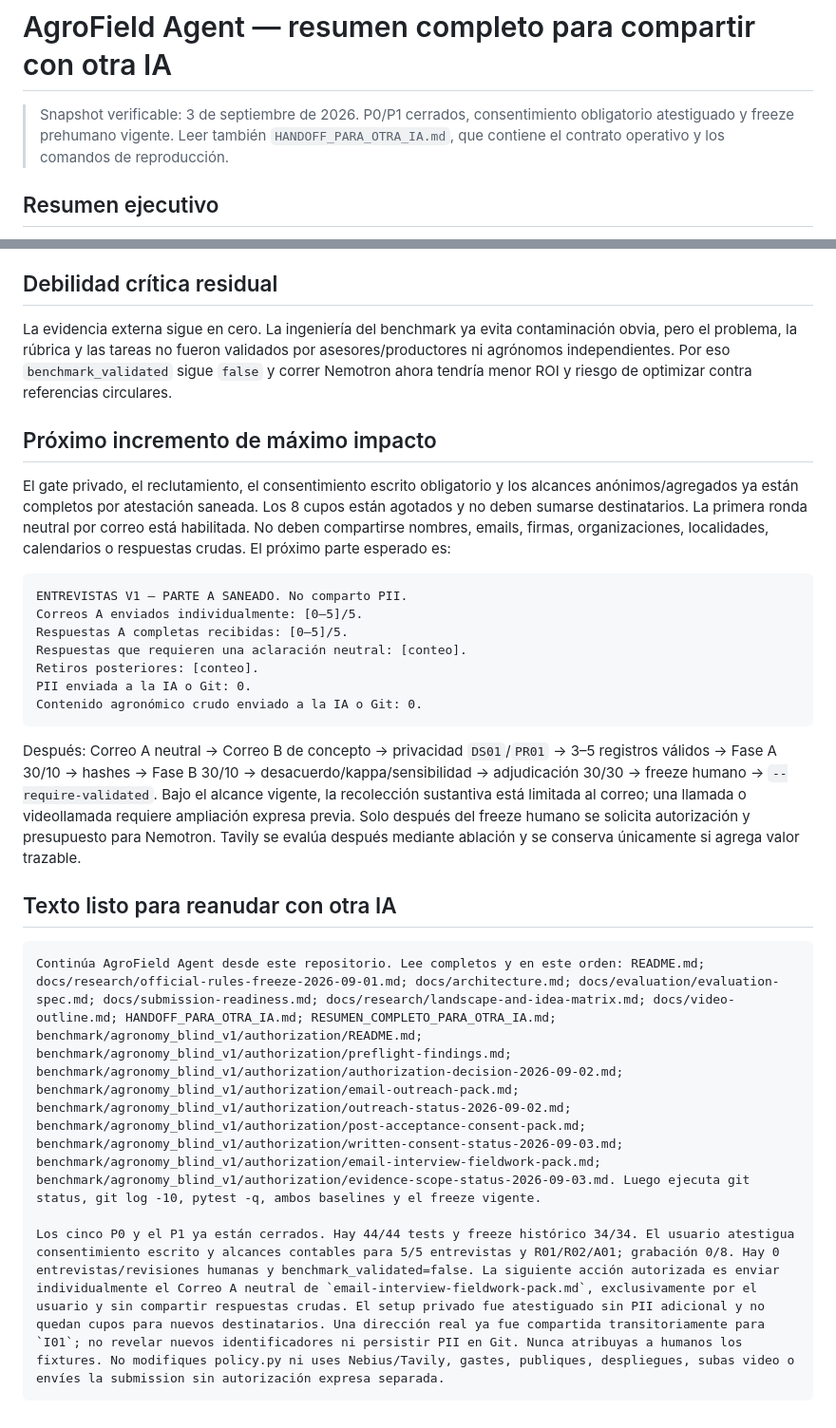
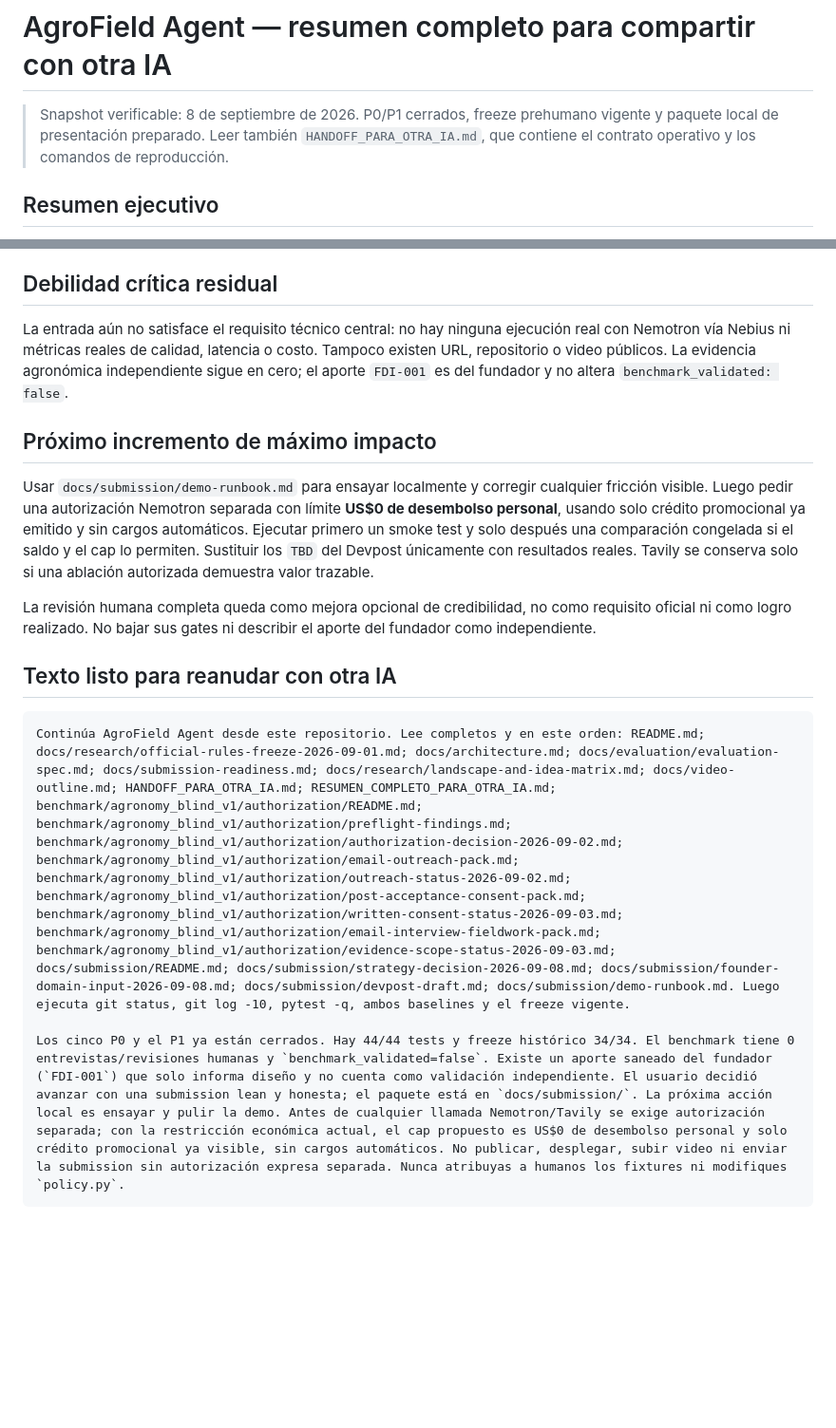
Before and after one commit to rodiagro-ui/agrofield-agent, a Markdown page: RESUMEN_COMPLETO_PARA_OTRA_IA.md, 2 parts joined by grey strips. Shown at 95% size. GitHub-like rendering; blank space fills up the shorter version.

````diff
--- a/RESUMEN_COMPLETO_PARA_OTRA_IA.md
+++ b/RESUMEN_COMPLETO_PARA_OTRA_IA.md
@@ -1,6 +1,6 @@
 # AgroField Agent — resumen completo para compartir con otra IA
 
-> Snapshot verificable: 3 de septiembre de 2026. P0/P1 cerrados, consentimiento obligatorio atestiguado y freeze prehumano vigente. Leer también `HANDOFF_PARA_OTRA_IA.md`, que contiene el contrato operativo y los comandos de reproducción.
+> Snapshot verificable: 8 de septiembre de 2026. P0/P1 cerrados, freeze prehumano vigente y paquete local de presentación preparado. Leer también `HANDOFF_PARA_OTRA_IA.md`, que contiene el contrato operativo y los comandos de reproducción.
 
 ## Resumen ejecutivo
 
@@ -99,28 +100,18 @@ Artefactos principales:
 
 ## Debilidad crítica residual
 
-La evidencia externa sigue en cero. La ingeniería del benchmark ya evita contaminación obvia, pero el problema, la rúbrica y las tareas no fueron validados por asesores/productores ni agrónomos independientes. Por eso `benchmark_validated` sigue `false` y correr Nemotron ahora tendría menor ROI y riesgo de optimizar contra referencias circulares.
+La entrada aún no satisface el requisito técnico central: no hay ninguna ejecución real con Nemotron vía Nebius ni métricas reales de calidad, latencia o costo. Tampoco existen URL, repositorio o video públicos. La evidencia agronómica independiente sigue en cero; el aporte `FDI-001` es del fundador y no altera `benchmark_validated: false`.
 
 ## Próximo incremento de máximo impacto
 
-El gate privado, el reclutamiento, el consentimiento escrito obligatorio y los alcances anónimos/agregados ya están completos por atestación saneada. Los 8 cupos están agotados y no deben sumarse destinatarios. La primera ronda neutral por correo está habilitada. No deben compartirse nombres, emails, firmas, organizaciones, localidades, calendarios o respuestas crudas. El próximo parte esperado es:
+Usar `docs/submission/demo-runbook.md` para ensayar localmente y corregir cualquier fricción visible. Luego pedir una autorización Nemotron separada con límite **US$0 de desembolso personal**, usando solo crédito promocional ya emitido y sin cargos automáticos. Ejecutar primero un smoke test y solo después una comparación congelada si el saldo y el cap lo permiten. Sustituir los `TBD` del Devpost únicamente con resultados reales. Tavily se conserva solo si una ablación autorizada demuestra valor trazable.
 
-```text
-ENTREVISTAS V1 — PARTE A SANEADO. No comparto PII.
-Correos A enviados individualmente: [0–5]/5.
-Respuestas A completas recibidas: [0–5]/5.
-Respuestas que requieren una aclaración neutral: [conteo].
-Retiros posteriores: [conteo].
-PII enviada a la IA o Git: 0.
-Contenido agronómico crudo enviado a la IA o Git: 0.
-```
-
-Después: Correo A neutral → Correo B de concepto → privacidad `DS01`/`PR01` → 3–5 registros válidos → Fase A 30/10 → hashes → Fase B 30/10 → desacuerdo/kappa/sensibilidad → adjudicación 30/30 → freeze humano → `--require-validated`. Bajo el alcance vigente, la recolección sustantiva está limitada al correo; una llamada o videollamada requiere ampliación expresa previa. Solo después del freeze humano se solicita autorización y presupuesto para Nemotron. Tavily se evalúa después mediante ablación y se conserva únicamente si agrega valor trazable.
+La revisión humana completa queda como mejora opcional de credibilidad, no como requisito oficial ni como logro realizado. No bajar sus gates ni describir el aporte del fundador como independiente.
 
 ## Texto listo para reanudar con otra IA
 
 ```text
-Continúa AgroField Agent desde este repositorio. Lee completos y en este orden: README.md; docs/research/official-rules-freeze-2026-09-01.md; docs/architecture.md; docs/evaluation/evaluation-spec.md; docs/submission-readiness.md; docs/research/landscape-and-idea-matrix.md; docs/video-outline.md; HANDOFF_PARA_OTRA_IA.md; RESUMEN_COMPLETO_PARA_OTRA_IA.md; benchmark/agronomy_blind_v1/authorization/README.md; benchmark/agronomy_blind_v1/authorization/preflight-findings.md; benchmark/agronomy_blind_v1/authorization/authorization-decision-2026-09-02.md; benchmark/agronomy_blind_v1/authorization/email-outreach-pack.md; benchmark/agronomy_blind_v1/authorization/outreach-status-2026-09-02.md; benchmark/agronomy_blind_v1/authorization/post-acceptance-consent-pack.md; benchmark/agronomy_blind_v1/authorization/written-consent-status-2026-09-03.md; benchmark/agronomy_blind_v1/authorization/email-interview-fieldwork-pack.md; benchmark/agronomy_blind_v1/authorization/evidence-scope-status-2026-09-03.md. Luego ejecuta git status, git log -10, pytest -q, ambos baselines y el freeze vigente.
+Continúa AgroField Agent desde este repositorio. Lee completos y en este orden: README.md; docs/research/official-rules-freeze-2026-09-01.md; docs/architecture.md; docs/evaluation/evaluation-spec.md; docs/submission-readiness.md; docs/research/landscape-and-idea-matrix.md; docs/video-outline.md; HANDOFF_PARA_OTRA_IA.md; RESUMEN_COMPLETO_PARA_OTRA_IA.md; benchmark/agronomy_blind_v1/authorization/README.md; benchmark/agronomy_blind_v1/authorization/preflight-findings.md; benchmark/agronomy_blind_v1/authorization/authorization-decision-2026-09-02.md; benchmark/agronomy_blind_v1/authorization/email-outreach-pack.md; benchmark/agronomy_blind_v1/authorization/outreach-status-2026-09-02.md; benchmark/agronomy_blind_v1/authorization/post-acceptance-consent-pack.md; benchmark/agronomy_blind_v1/authorization/written-consent-status-2026-09-03.md; benchmark/agronomy_blind_v1/authorization/email-interview-fieldwork-pack.md; benchmark/agronomy_blind_v1/authorization/evidence-scope-status-2026-09-03.md; docs/submission/README.md; docs/submission/strategy-decision-2026-09-08.md; docs/submission/founder-domain-input-2026-09-08.md; docs/submission/devpost-draft.md; docs/submission/demo-runbook.md. Luego ejecuta git status, git log -10, pytest -q, ambos baselines y el freeze vigente.
 
-Los cinco P0 y el P1 ya están cerrados. Hay 44/44 tests y freeze histórico 34/34. El usuario atestigua consentimiento escrito y alcances contables para 5/5 entrevistas y R01/R02/A01; grabación 0/8. Hay 0 entrevistas/revisiones humanas y benchmark_validated=false. La siguiente acción autorizada es enviar individualmente el Correo A neutral de `email-interview-fieldwork-pack.md`, exclusivamente por el usuario y sin compartir respuestas crudas. El setup privado fue atestiguado sin PII adicional y no quedan cupos para nuevos destinatarios. Una dirección real ya fue compartida transitoriamente para `I01`; no revelar nuevos identificadores ni persistir PII en Git. Nunca atribuyas a humanos los fixtures. No modifiques policy.py ni uses Nebius/Tavily, gastes, publiques, despliegues, subas video o envíes la submission sin autorización expresa separada.
+Los cinco P0 y el P1 ya están cerrados. Hay 44/44 tests y freeze histórico 34/34. El benchmark tiene 0 entrevistas/revisiones humanas y `benchmark_validated=false`. Existe un aporte saneado del fundador (`FDI-001`) que solo informa diseño y no cuenta como validación independiente. El usuario decidió avanzar con una submission lean y honesta; el paquete está en `docs/submission/`. La próxima acción local es ensayar y pulir la demo. Antes de cualquier llamada Nemotron/Tavily se exige autorización separada; con la restricción económica actual, el cap propuesto es US$0 de desembolso personal y solo crédito promocional ya visible, sin cargos automáticos. No publicar, desplegar, subir video ni enviar la submission sin autorización expresa separada. Nunca atribuyas a humanos los fixtures ni modifiques `policy.py`.
 ```
````
Also changed, not shown: other parts of RESUMEN_COMPLETO_PARA_OTRA_IA.md (+4 -3 lines), HANDOFF_PARA_OTRA_IA.md (+12 -5 lines).
